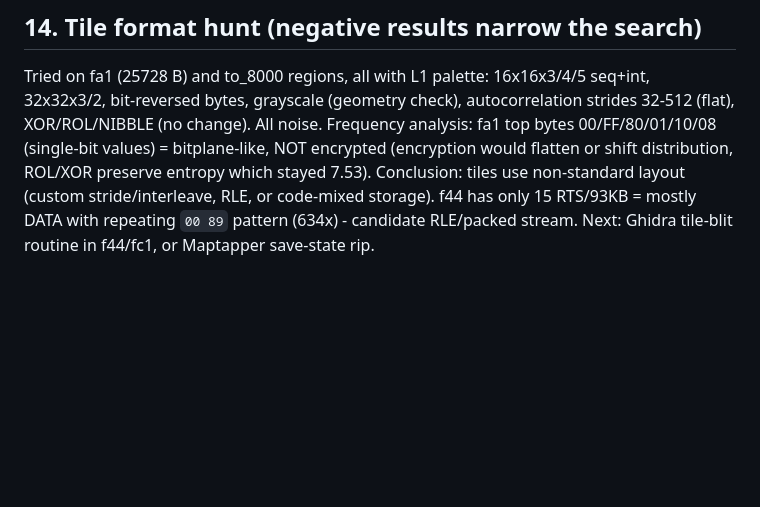
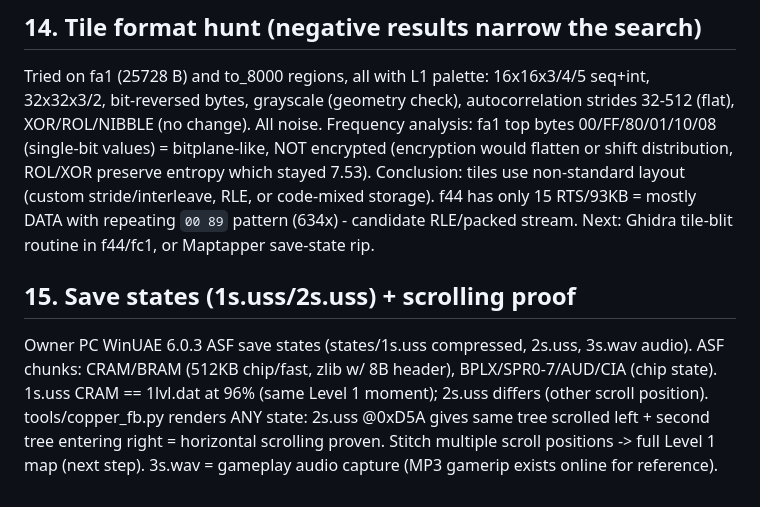
Before and after one commit to Finito3/OpenCode_ShadowOfTheBeast3, a Markdown page: docs/06-memory-reconstruction.md, the part around the change. Drawn GitHub-style; blank space fills up the shorter version.

Commit message:
Save states: ASF parse (CRAM/BRAM/BPLX/SPR), scrolling dukaz (2 pozice stromu)

```diff
--- a/docs/06-memory-reconstruction.md
+++ b/docs/06-memory-reconstruction.md
@@ -162,3 +162,14 @@ Conclusion: tiles use non-standard layout (custom stride/interleave, RLE,
 or code-mixed storage). f44 has only 15 RTS/93KB = mostly DATA with
 repeating `00 89` pattern (634x) - candidate RLE/packed stream.
 Next: Ghidra tile-blit routine in f44/fc1, or Maptapper save-state rip.
+
+## 15. Save states (1s.uss/2s.uss) + scrolling proof
+
+Owner PC WinUAE 6.0.3 ASF save states (states/1s.uss compressed, 2s.uss,
+3s.wav audio). ASF chunks: CRAM/BRAM (512KB chip/fast, zlib w/ 8B header),
+BPLX/SPR0-7/AUD/CIA (chip state). 1s.uss CRAM == 1lvl.dat at 96% (same
+Level 1 moment); 2s.uss differs (other scroll position).
+tools/copper_fb.py renders ANY state: 2s.uss @0xD5A gives same tree
+scrolled left + second tree entering right = horizontal scrolling proven.
+Stitch multiple scroll positions -> full Level 1 map (next step).
+3s.wav = gameplay audio capture (MP3 gamerip exists online for reference).
```
